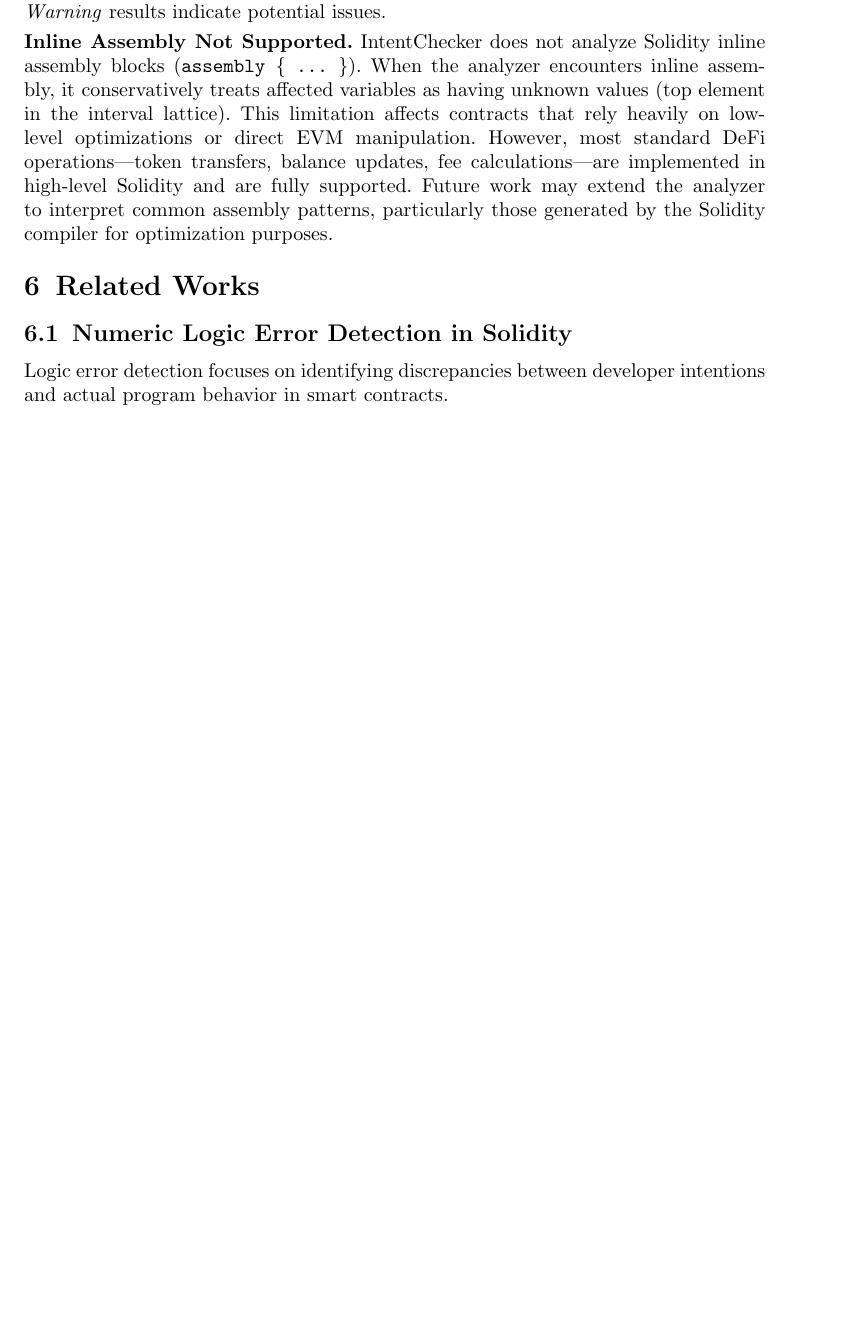
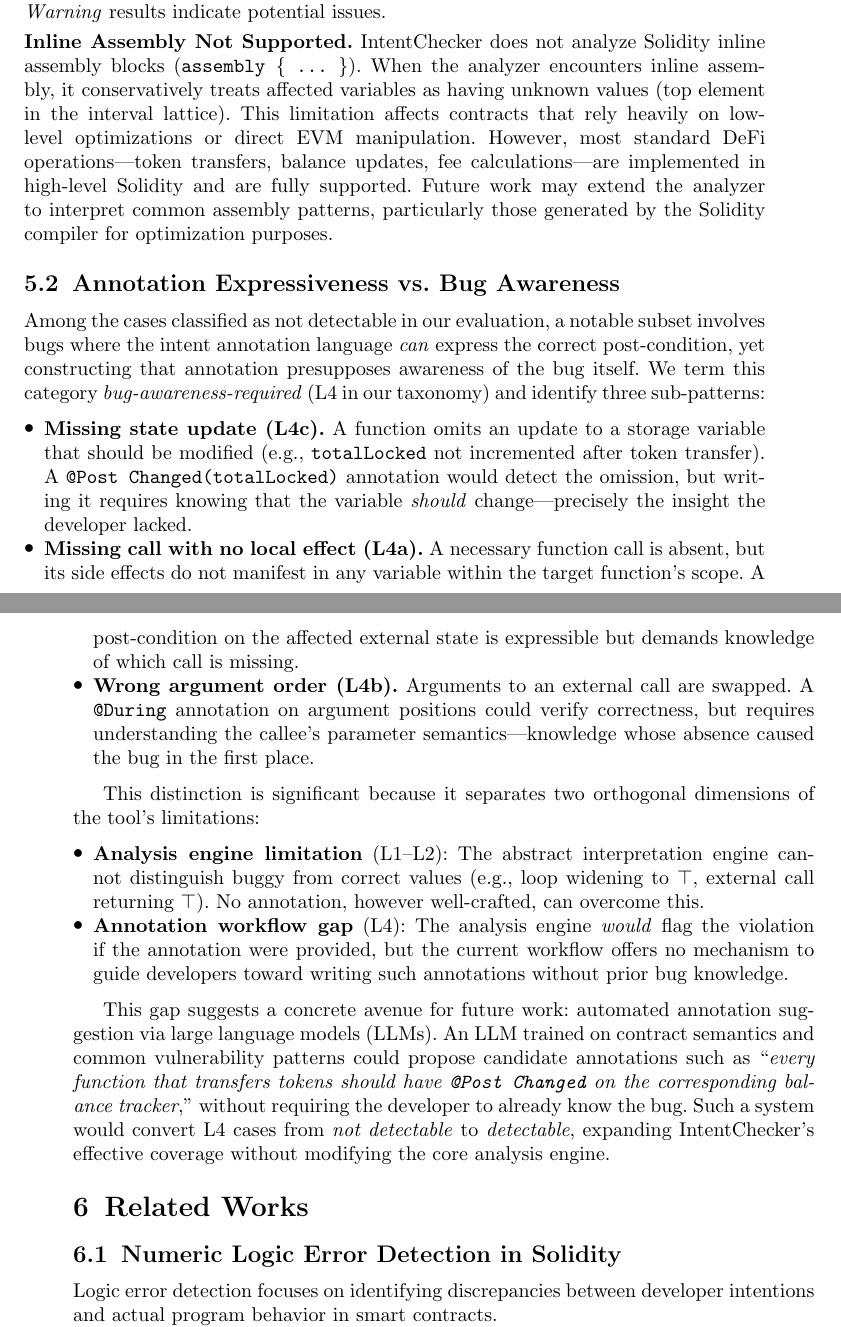
Before and after one commit to iwwyou/IntentChecker, a LaTeX paper (paper/main.tex): part of page 17 of 22 before the commit and two parts of pages 17 and 18 of 23 after it, the two joined at a grey line, cut so that both start at the same text, the shorter picture padded with empty space. Compiled offline with pdfLaTeX.

Commit message:
260313 1935 modification push

```diff
--- a/paper/main.tex
+++ b/paper/main.tex
@@ -1103,6 +1103,54 @@ However, most standard DeFi operations---token transfers, balance updates, fee c
 Future work may extend the analyzer to interpret common assembly patterns,
 particularly those generated by the Solidity compiler for optimization purposes.
 
+\subsection{Annotation Expressiveness vs.\ Bug Awareness}
+
+Among the cases classified as not detectable in our evaluation,
+a notable subset involves bugs where the intent annotation language \emph{can} express the correct post-condition,
+yet constructing that annotation presupposes awareness of the bug itself.
+We term this category \emph{bug-awareness-required} (L4 in our taxonomy) and identify three sub-patterns:
+
+\begin{itemize}
+  \item \textbf{Missing state update (L4c).}
+    A function omits an update to a storage variable that should be modified
+    (e.g., \texttt{totalLocked} not incremented after token transfer).
+    A \texttt{@Post Changed(totalLocked)} annotation would detect the omission,
+    but writing it requires knowing that the variable \emph{should} change---precisely the insight the developer lacked.
+  \item \textbf{Missing call with no local effect (L4a).}
+    A necessary function call is absent, but its side effects do not manifest
+    in any variable within the target function's scope.
+    A post-condition on the affected external state is expressible
+    but demands knowledge of which call is missing.
+  \item \textbf{Wrong argument order (L4b).}
+    Arguments to an external call are swapped.
+    A \texttt{@During} annotation on argument positions could verify correctness,
+    but requires understanding the callee's parameter semantics---knowledge
+    whose absence caused the bug in the first place.
+\end{itemize}
+
+This distinction is significant because it separates two orthogonal dimensions of the tool's limitations:
+
+\begin{itemize}
+  \item \textbf{Analysis engine limitation} (L1--L2):
+    The abstract interpretation engine cannot distinguish buggy from correct values
+    (e.g., loop widening to $\top$, external call returning $\top$).
+    No annotation, however well-crafted, can overcome this.
+  \item \textbf{Annotation workflow gap} (L4):
+    The analysis engine \emph{would} flag the violation if the annotation were provided,
+    but the current workflow offers no mechanism to guide developers
+    toward writing such annotations without prior bug knowledge.
+\end{itemize}
+
+This gap suggests a concrete avenue for future work:
+automated annotation suggestion via large language models (LLMs).
+An LLM trained on contract semantics and common vulnerability patterns
+could propose candidate annotations such as
+``\emph{every function that transfers tokens should have \texttt{@Post Changed} on the corresponding balance tracker},''
+without requiring the developer to already know the bug.
+Such a system would convert L4 cases from \emph{not detectable} to \emph{detectable},
+expanding IntentChecker's effective coverage
+without modifying the core analysis engine.
+
 \section{Related Works}\label{sec:related}
 \subsection{Numeric Logic Error Detection in Solidity}
 Logic error detection focuses on identifying discrepancies between developer intentions and actual program behavior in smart contracts.
```
